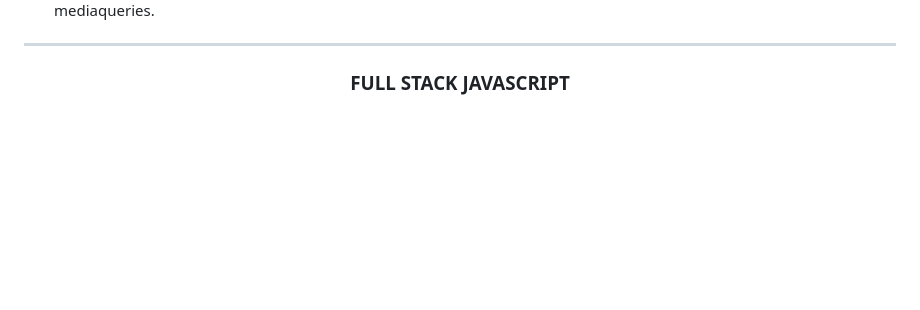
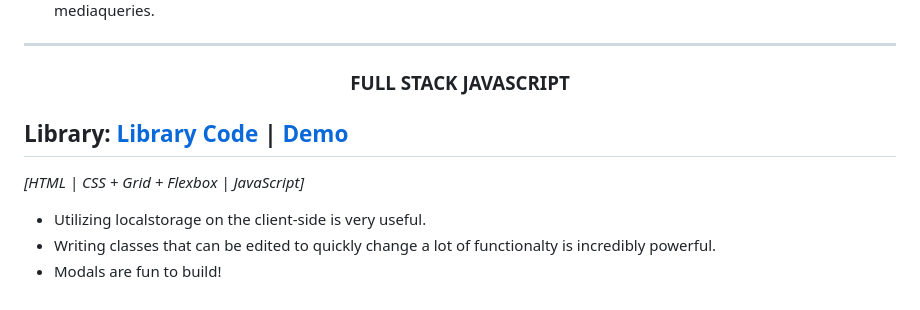
Before and after one commit to cmRingmaker/The-Odin-Project, a Markdown page: README.md, the part around the change. Rendered like a GitHub page; blank space fills up the shorter version.

```diff
--- a/README.md
+++ b/README.md
@@ -81,3 +81,10 @@ Under each section that is completed, I will list notable things that I had lear
 
 ---
 ### <p align='center'>FULL STACK JAVASCRIPT</p>
+
+## Library: [Library Code](https://github.com/cmRingmaker/The-Odin-Project/tree/main/Full%20Stack%20JavaScript/library) | [Demo](https://cmringmaker.github.io/The-Odin-Project/Full%20Stack%20JavaScript/library/)
+*[HTML | CSS + Grid + Flexbox | JavaScript]*
+
+- Utilizing localstorage on the client-side is very useful.
+- Writing classes that can be edited to quickly change a lot of functionalty is incredibly powerful.
+- Modals are fun to build!
```
